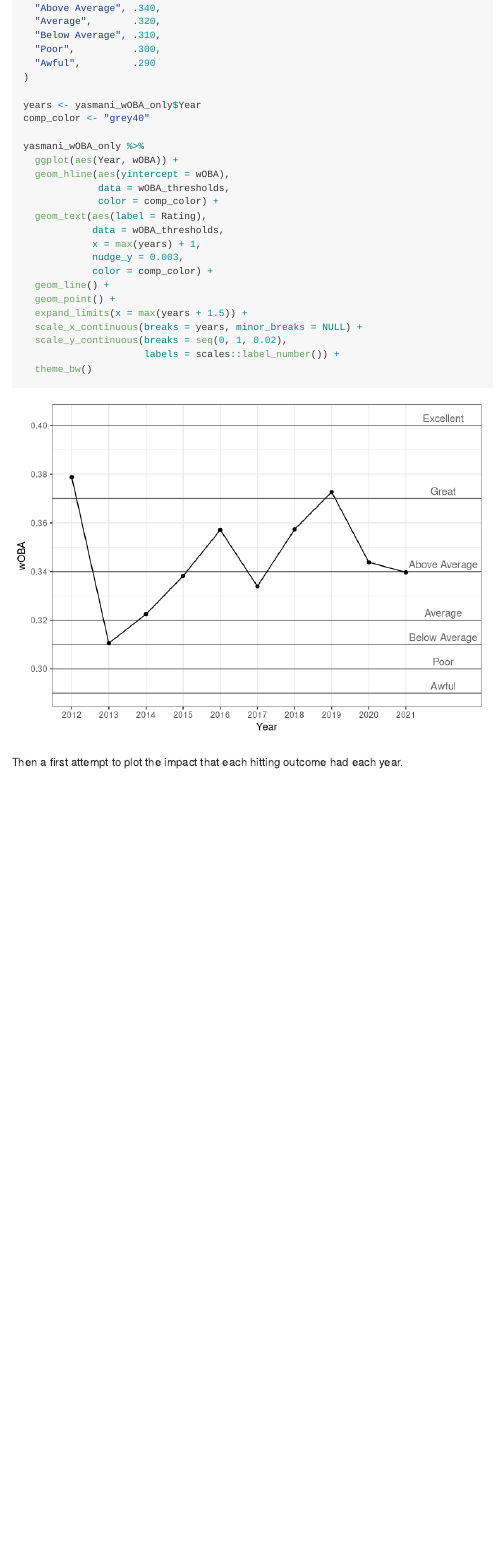
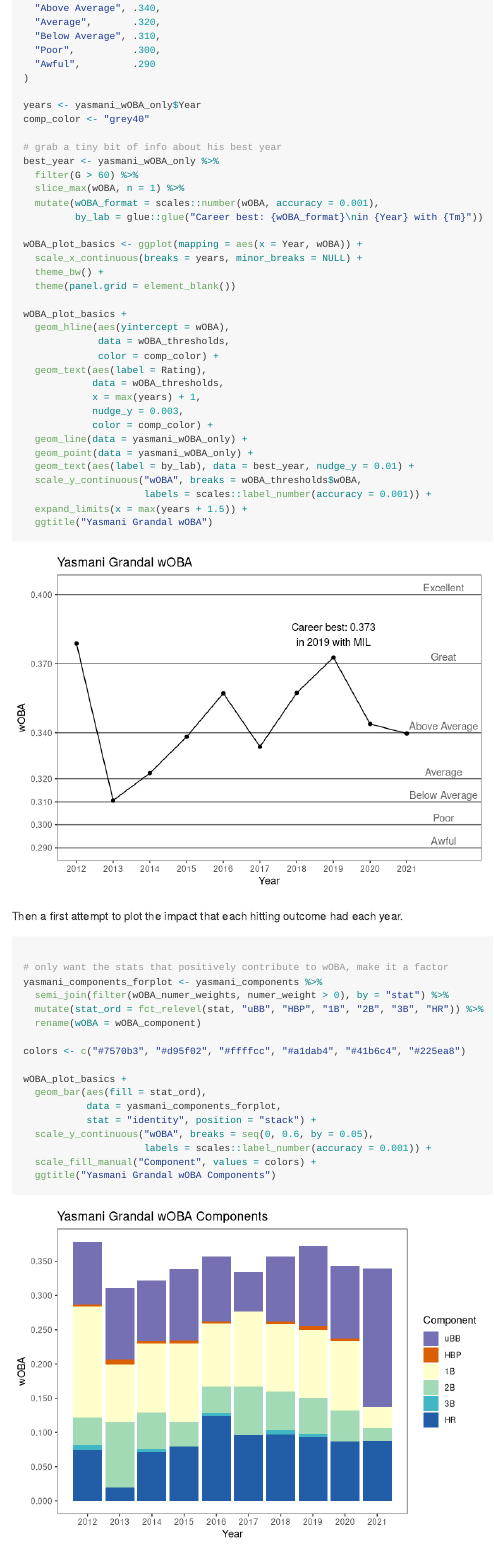
Before and after one commit to davisadamw/wOBA-plotta, an R Markdown document (README.Rmd): the page in a window 1100 px wide, from 2840 px down before the commit and from 2860 px down after it, so that both start at the same text. Rendered offline with R 4.5, knitr and Pandoc, with nearby package versions; long lines of code are wrapped.

Commit message:
aaaand the component plot

````diff
--- a/README.Rmd
+++ b/README.Rmd
@@ -116,8 +117,19 @@ wOBA_thresholds <- tribble(
 years <- yasmani_wOBA_only$Year
 comp_color <- "grey40"
 
-yasmani_wOBA_only %>%
-  ggplot(aes(Year, wOBA)) +
+# grab a tiny bit of info about his best year
+best_year <- yasmani_wOBA_only %>%
+  filter(G > 60) %>%
+  slice_max(wOBA, n = 1) %>%
+  mutate(wOBA_format = scales::number(wOBA, accuracy = 0.001),
+         by_lab = glue::glue("Career best: {wOBA_format}\nin {Year} with {Tm}"))
+
+wOBA_plot_basics <- ggplot(mapping = aes(x = Year, wOBA)) +
+  scale_x_continuous(breaks = years, minor_breaks = NULL) +
+  theme_bw() +
+  theme(panel.grid = element_blank())
+
+wOBA_plot_basics +
   geom_hline(aes(yintercept = wOBA),
              data = wOBA_thresholds,
              color = comp_color) +
@@ -126,13 +138,32 @@ yasmani_wOBA_only %>%
             x = max(years) + 1,
             nudge_y = 0.003,
             color = comp_color) +
-  geom_line() +
-  geom_point() +
+  geom_line(data = yasmani_wOBA_only) +
+  geom_point(data = yasmani_wOBA_only) +
+  geom_text(aes(label = by_lab), data = best_year, nudge_y = 0.01) +
+  scale_y_continuous("wOBA", breaks = wOBA_thresholds$wOBA,
+                     labels = scales::label_number(accuracy = 0.001)) +
   expand_limits(x = max(years + 1.5)) +
-  scale_x_continuous(breaks = years, minor_breaks = NULL) +
-  scale_y_continuous(breaks = seq(0, 1, 0.02),
-                     labels = scales::label_number()) +
-  theme_bw()
+  ggtitle("Yasmani Grandal wOBA")
 ```
 
 Then a first attempt to plot the impact that each hitting outcome had each year.
+```{r components plot}
+
+# only want the stats that positively contribute to wOBA, make it a factor
+yasmani_components_forplot <- yasmani_components %>%
+  semi_join(filter(wOBA_numer_weights, numer_weight > 0), by = "stat") %>%
+  mutate(stat_ord = fct_relevel(stat, "uBB", "HBP", "1B", "2B", "3B", "HR")) %>%
+  rename(wOBA = wOBA_component)
+
+colors <- c("#7570b3", "#d95f02", "#ffffcc", "#a1dab4", "#41b6c4", "#225ea8")
+
+wOBA_plot_basics +
+  geom_bar(aes(fill = stat_ord),
+           data = yasmani_components_forplot,
+           stat = "identity", position = "stack") +
+  scale_y_continuous("wOBA", breaks = seq(0, 0.6, by = 0.05),
+                     labels = scales::label_number(accuracy = 0.001)) +
+  scale_fill_manual("Component", values = colors) +
+  ggtitle("Yasmani Grandal wOBA Components")
+```
````
Also changed, not shown: README.md, README_files/figure-gfm/components plot-1.png (added), README_files/figure-gfm/wOBA plot-1.png, README.Rmd (3 more changed lines).
